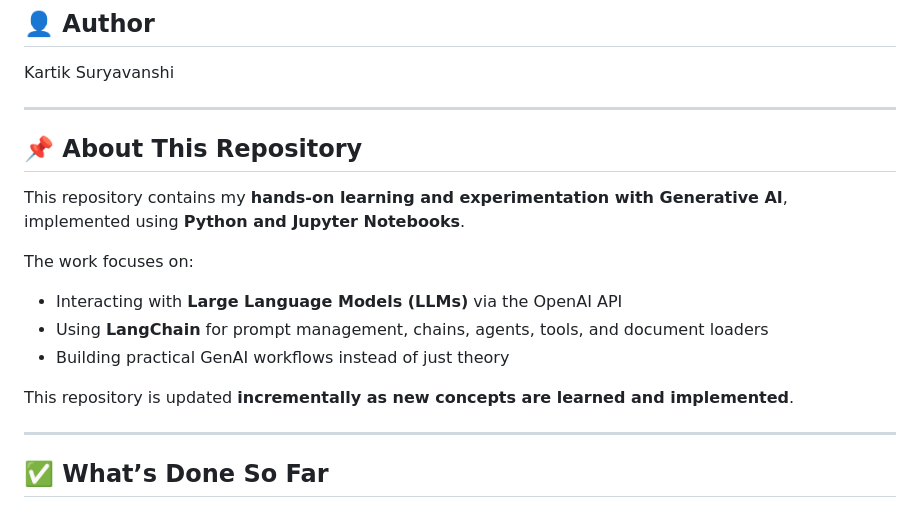
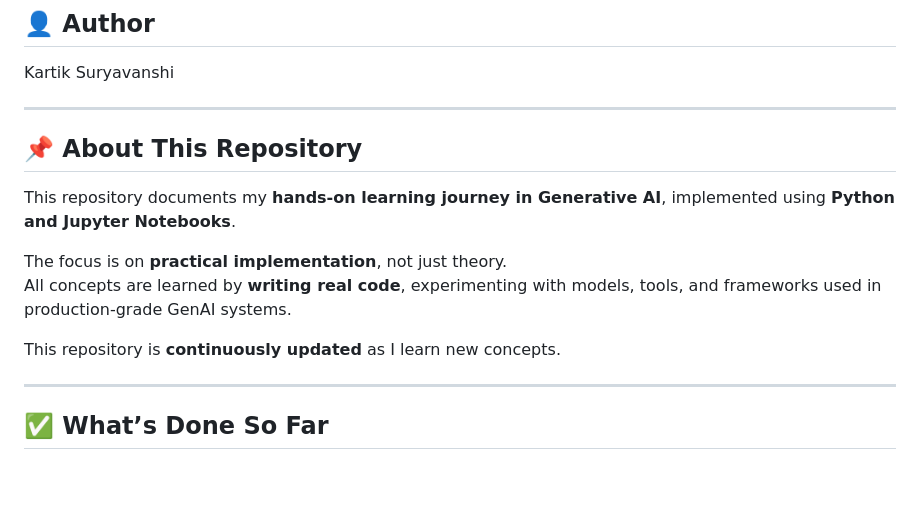
Before and after one commit to KartikSuryavanshi/Generative-AI, a Markdown page: README.md, the part around the change printed below. GitHub-like rendering; blank space fills up the shorter version.

```diff
--- a/README.md
+++ b/README.md
@@ -5,15 +5,14 @@ Kartik Suryavanshi
 
 ---
 
+
 ## 📌 About This Repository
-This repository contains my **hands-on learning and experimentation with Generative AI**, implemented using **Python and Jupyter Notebooks**.
+This repository documents my **hands-on learning journey in Generative AI**, implemented using **Python and Jupyter Notebooks**.
 
-The work focuses on:
-- Interacting with **Large Language Models (LLMs)** via the OpenAI API
-- Using **LangChain** for prompt management, chains, agents, tools, and document loaders
-- Building practical GenAI workflows instead of just theory
+The focus is on **practical implementation**, not just theory.
+All concepts are learned by **writing real code**, experimenting with models, tools, and frameworks used in production-grade GenAI systems.
 
-This repository is updated **incrementally as new concepts are learned and implemented**.
+This repository is **continuously updated** as I learn new concepts.
 
 ---
 
```
Also changed, not shown: other parts of README.md (+37 -1 lines).
